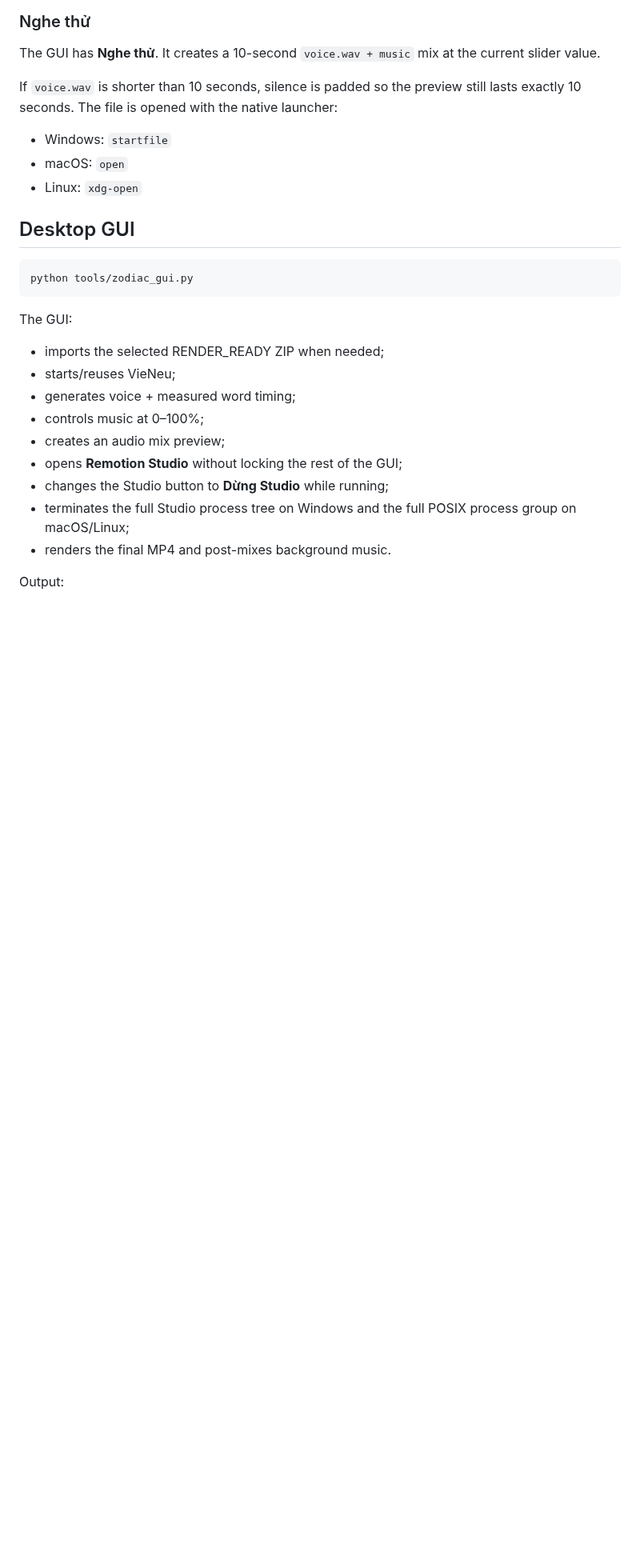
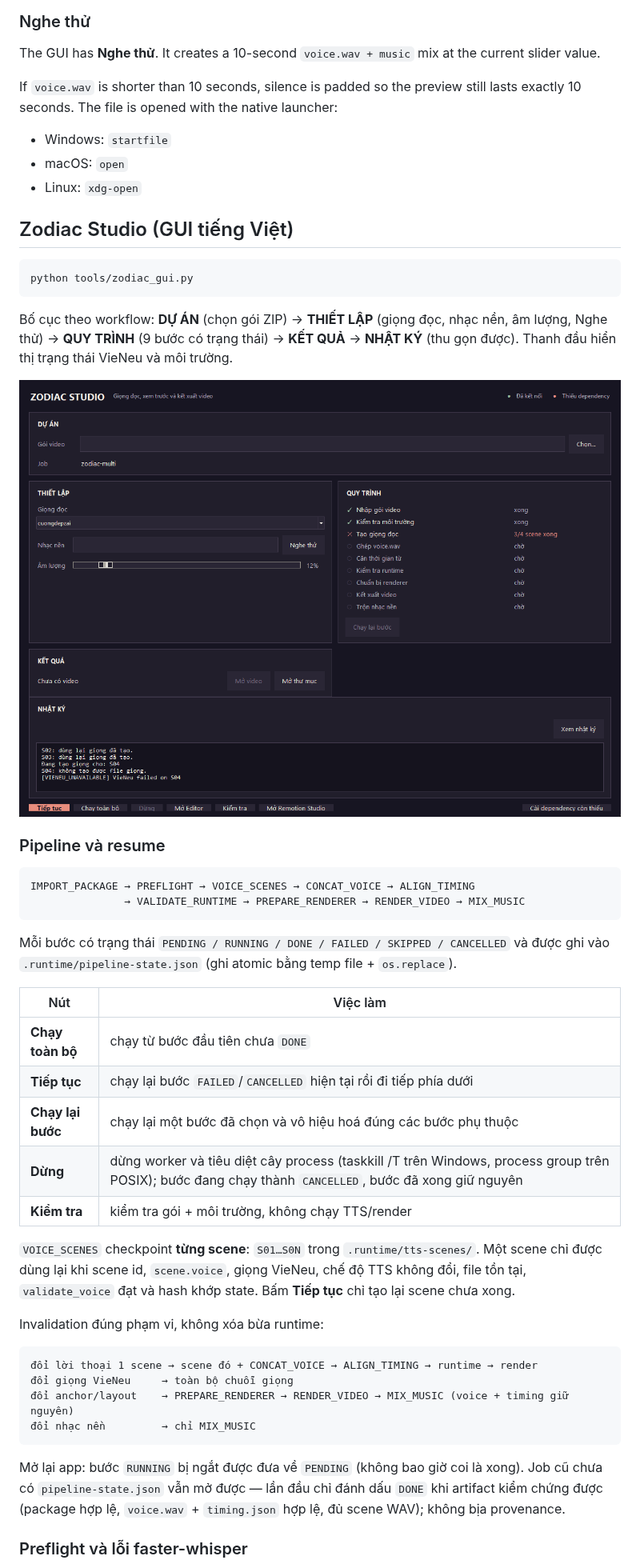
Before and after one commit to SeikoP/project-zodiac-video, a Markdown page: README.md, the part around one of its changes. Shown at 80% size. Drawn GitHub-style; pictures changed too: docs/studio-v2.png (added); blank space fills up the shorter version.

````diff
--- a/README.md
+++ b/README.md
@@ -151,22 +151,45 @@ If `voice.wav` is shorter than 10 seconds, silence is padded so the preview stil
 - macOS: `open`
 - Linux: `xdg-open`
 
-## Desktop GUI
+## Zodiac Studio (GUI tiếng Việt)
 
 ```powershell
 python tools/zodiac_gui.py
 ```
 
-The GUI:
+Bố cục theo workflow: **DỰ ÁN** (chọn gói ZIP) → **THIẾT LẬP** (giọng đọc, nhạc nền, âm lượng, Nghe thử) → **QUY TRÌNH** (9 bước có trạng thái) → **KẾT QUẢ** → **NHẬT KÝ** (thu gọn được). Thanh đầu hiển thị trạng thái VieNeu và môi trường.
 
-- imports the selected RENDER_READY ZIP when needed;
-- starts/reuses VieNeu;
-- generates voice + measured word timing;
-- controls music at 0–100%;
-- creates an audio mix preview;
-- opens **Remotion Studio** without locking the rest of the GUI;
-- changes the Studio button to **Dừng Studio** while running;
-- terminates the full Studio process tree on Windows and the full POSIX process group on macOS/Linux;
-- renders the final MP4 and post-mixes background music.
+![Zodiac Studio v2](docs/studio-v2.png)
 
-Output:
+### Pipeline và resume
+
+```text
+IMPORT_PACKAGE → PREFLIGHT → VOICE_SCENES → CONCAT_VOICE → ALIGN_TIMING
+               → VALIDATE_RUNTIME → PREPARE_RENDERER → RENDER_VIDEO → MIX_MUSIC
+```
+
+Mỗi bước có trạng thái `PENDING / RUNNING / DONE / FAILED / SKIPPED / CANCELLED` và được ghi vào `.runtime/pipeline-state.json` (ghi atomic bằng temp file + `os.replace`).
+
+| Nút | Việc làm |
+| --- | --- |
+| **Chạy toàn bộ** | chạy từ bước đầu tiên chưa `DONE` |
+| **Tiếp tục** | chạy lại bước `FAILED`/`CANCELLED` hiện tại rồi đi tiếp phía dưới |
+| **Chạy lại bước** | chạy lại một bước đã chọn và vô hiệu hoá đúng các bước phụ thuộc |
+| **Dừng** | dừng worker và tiêu diệt cây process (taskkill /T trên Windows, process group trên POSIX); bước đang chạy thành `CANCELLED`, bước đã xong giữ nguyên |
+| **Kiểm tra** | kiểm tra gói + môi trường, không chạy TTS/render |
+
+`VOICE_SCENES` checkpoint **từng scene**: `S01…S0N` trong `.runtime/tts-scenes/`. Một scene chỉ được dùng lại khi scene id, `scene.voice`, giọng VieNeu, chế độ TTS không đổi, file tồn tại, `validate_voice` đạt và hash khớp state. Bấm **Tiếp tục** chỉ tạo lại scene chưa xong.
+
+Invalidation đúng phạm vi, không xóa bừa runtime:
+
+```text
+đổi lời thoại 1 scene → scene đó + CONCAT_VOICE → ALIGN_TIMING → runtime → render
+đổi giọng VieNeu     → toàn bộ chuỗi giọng
+đổi anchor/layout    → PREPARE_RENDERER → RENDER_VIDEO → MIX_MUSIC (voice + timing giữ nguyên)
+đổi nhạc nền         → chỉ MIX_MUSIC
+```
+
+Mở lại app: bước `RUNNING` bị ngắt được đưa về `PENDING` (không bao giờ coi là xong). Job cũ chưa có `pipeline-state.json` vẫn mở được — lần đầu chỉ đánh dấu `DONE` khi artifact kiểm chứng được (package hợp lệ, `voice.wav` + `timing.json` hợp lệ, đủ scene WAV); không bịa provenance.
+
+### Preflight và lỗi faster-whisper
+
````
Also changed, not shown: other parts of README.md (+23 -0 lines), 4 other files.
